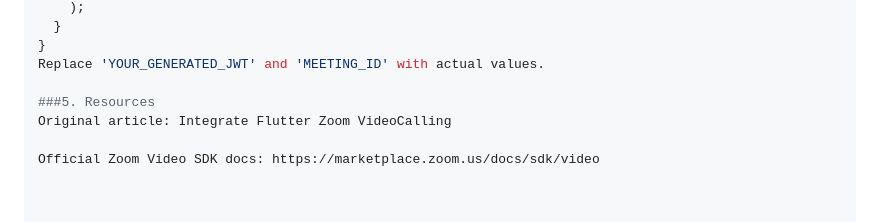
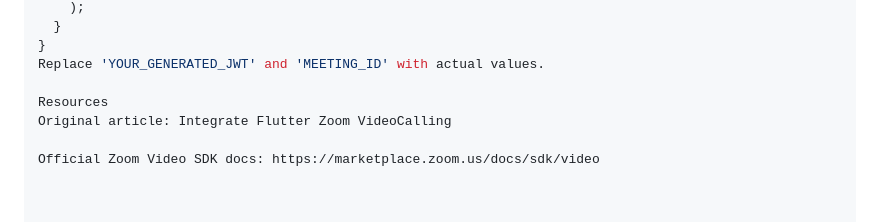
Before and after one commit to darasat/zoom_video_sdk_demo, a Markdown page: README.md, the part around the change. Rendered like a GitHub page.

Commit message:
Actualizar README.md

```diff
--- a/README.md
+++ b/README.md
@@ -124,7 +124,7 @@ class MyApp extends StatelessWidget {
 }
 Replace 'YOUR_GENERATED_JWT' and 'MEETING_ID' with actual values.
 
-###5. Resources
+Resources
 Original article: Integrate Flutter Zoom VideoCalling
 
 Official Zoom Video SDK docs: https://marketplace.zoom.us/docs/sdk/video
```
